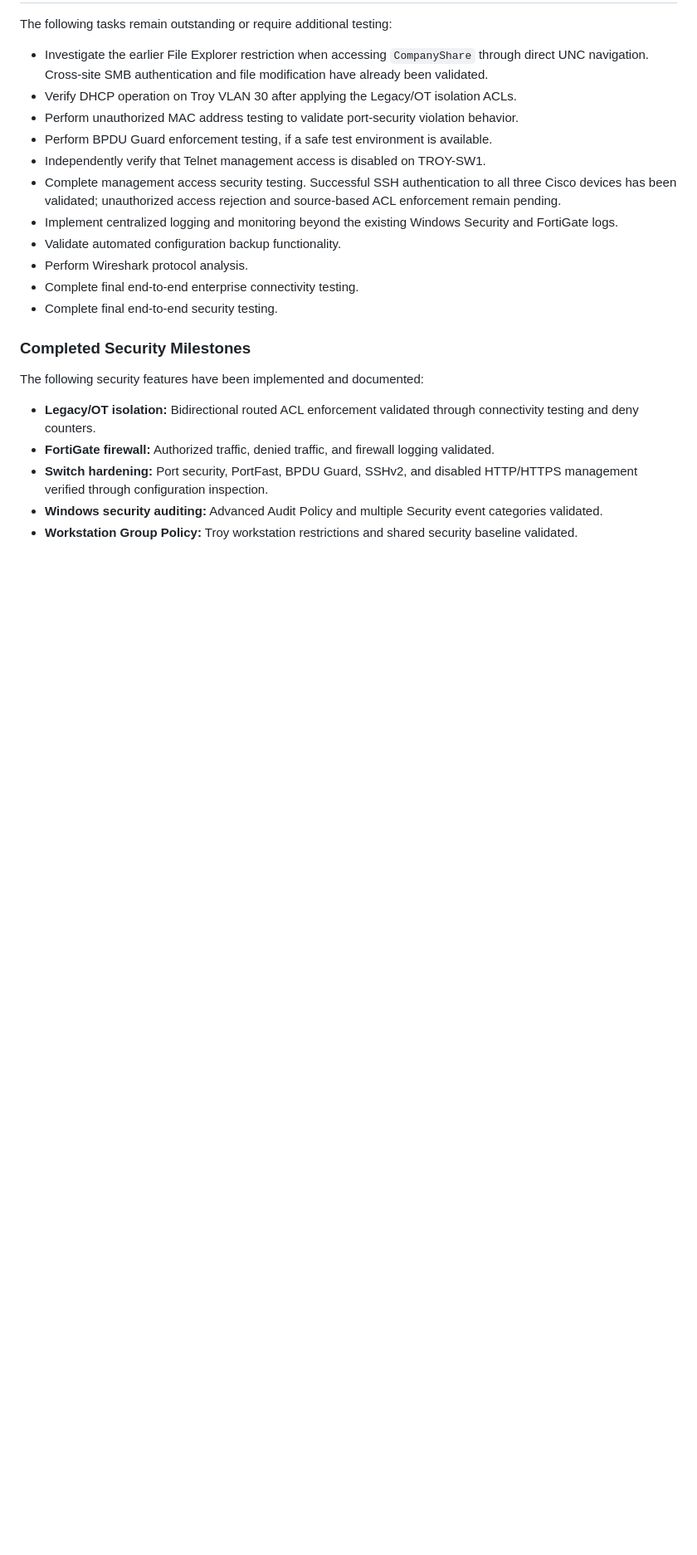
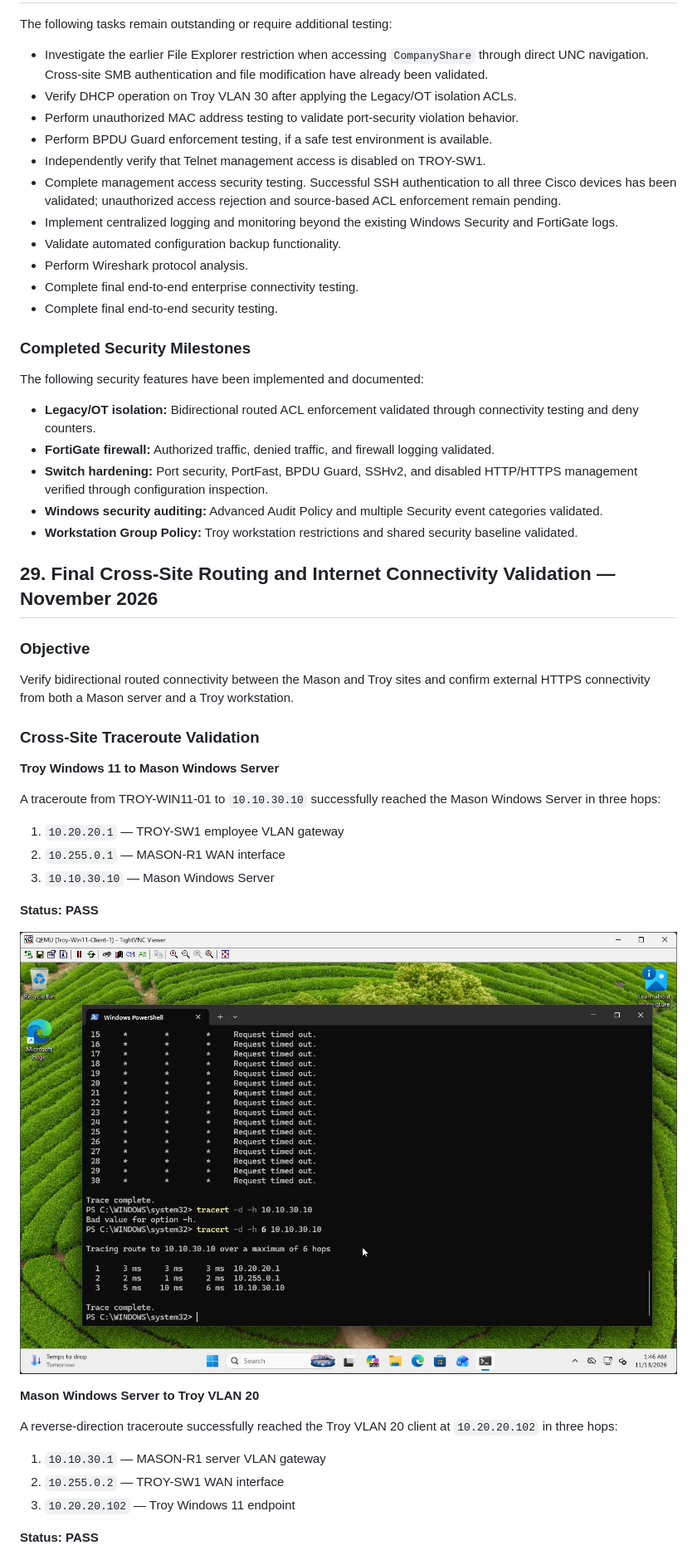
Before and after one commit to logandaly/Mason-Troy-Enterprise-Network, a Markdown page: docs/validation.md, the part around one of its changes. Shown at 83% size. GitHub-like rendering; pictures changed too: screenshots/routing/Troy-Win11-to-Mason-Server-Traceroute-Validation.png (added); blank space fills up the shorter version.

Commit message:
Add final connectivity validation and wireless assessment

```diff
--- a/docs/validation.md
+++ b/docs/validation.md
@@ -1473,4 +1479,33 @@ The following security features have been implemented and documented:
 - **Windows security auditing:** Advanced Audit Policy and multiple Security event categories validated.
 - **Workstation Group Policy:** Troy workstation restrictions and shared security baseline validated.
 
-
+## 29. Final Cross-Site Routing and Internet Connectivity Validation — November 2026
+
+### Objective
+
+Verify bidirectional routed connectivity between the Mason and Troy sites and confirm external HTTPS connectivity from both a Mason server and a Troy workstation.
+
+### Cross-Site Traceroute Validation
+
+**Troy Windows 11 to Mason Windows Server**
+
+A traceroute from TROY-WIN11-01 to `10.10.30.10` successfully reached the Mason Windows Server in three hops:
+
+1. `10.20.20.1` — TROY-SW1 employee VLAN gateway
+2. `10.255.0.1` — MASON-R1 WAN interface
+3. `10.10.30.10` — Mason Windows Server
+
+**Status: PASS**
+
+![Troy to Mason Traceroute](../screenshots/routing/Troy-Win11-to-Mason-Server-Traceroute-Validation.png)
+
+**Mason Windows Server to Troy VLAN 20**
+
+A reverse-direction traceroute successfully reached the Troy VLAN 20 client at `10.20.20.102` in three hops:
+
+1. `10.10.30.1` — MASON-R1 server VLAN gateway
+2. `10.255.0.2` — TROY-SW1 WAN interface
+3. `10.20.20.102` — Troy Windows 11 endpoint
+
+**Status: PASS**
+
```
Also changed, not shown: other parts of docs/validation.md (+66 -1 lines), docs/wireless-assessment.md (added, +229 -0 lines), screenshots/routing/Mason-Server-to-Troy-VLAN20-Traceroute-Validation.png (added), screenshots/routing/Mason-WindowsServer-VLAN30-HTTPS-Internet-Validation.png (added), screenshots/routing/Troy-Win11-VLAN20-HTTPS-Internet-Validation.png (added).
